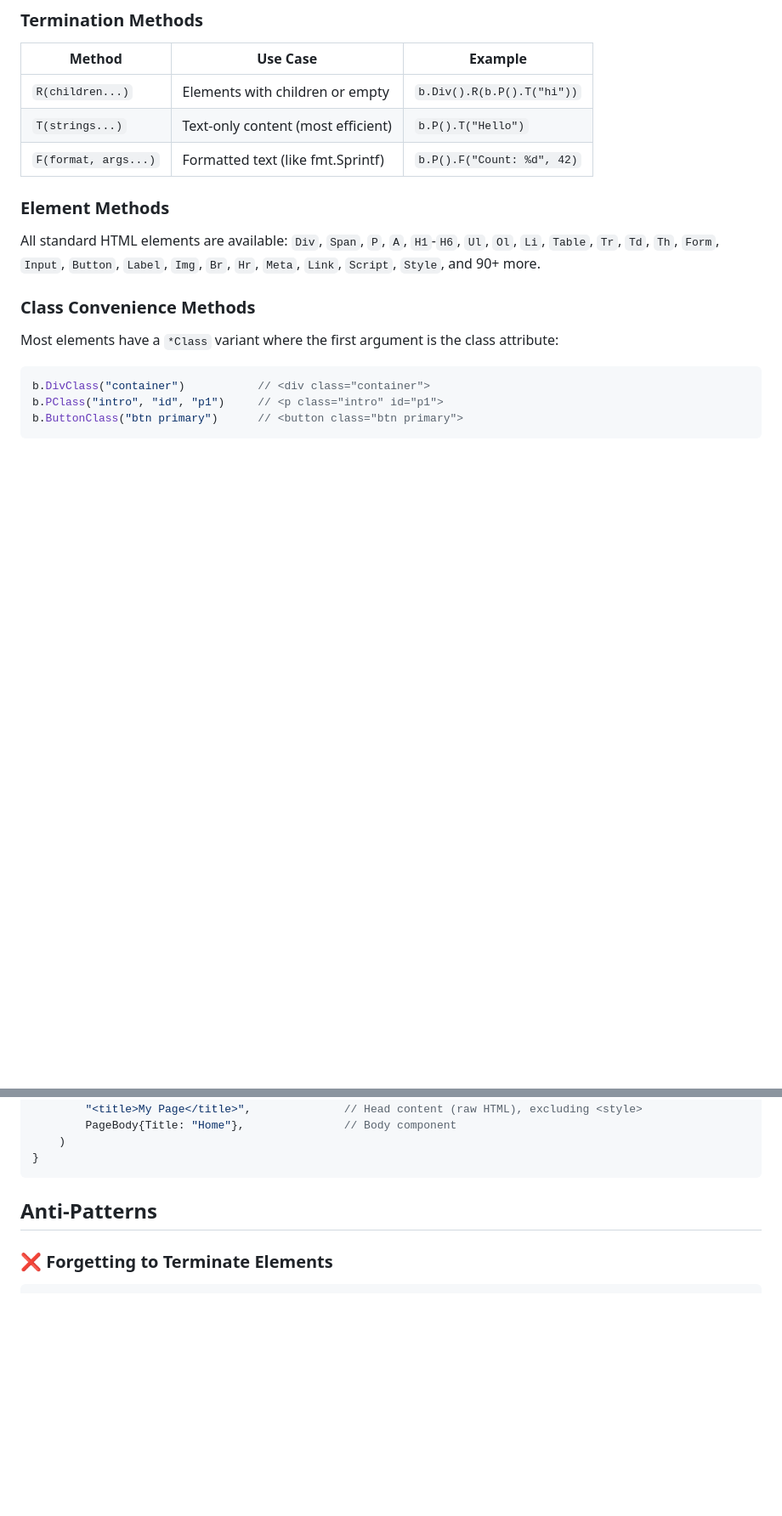
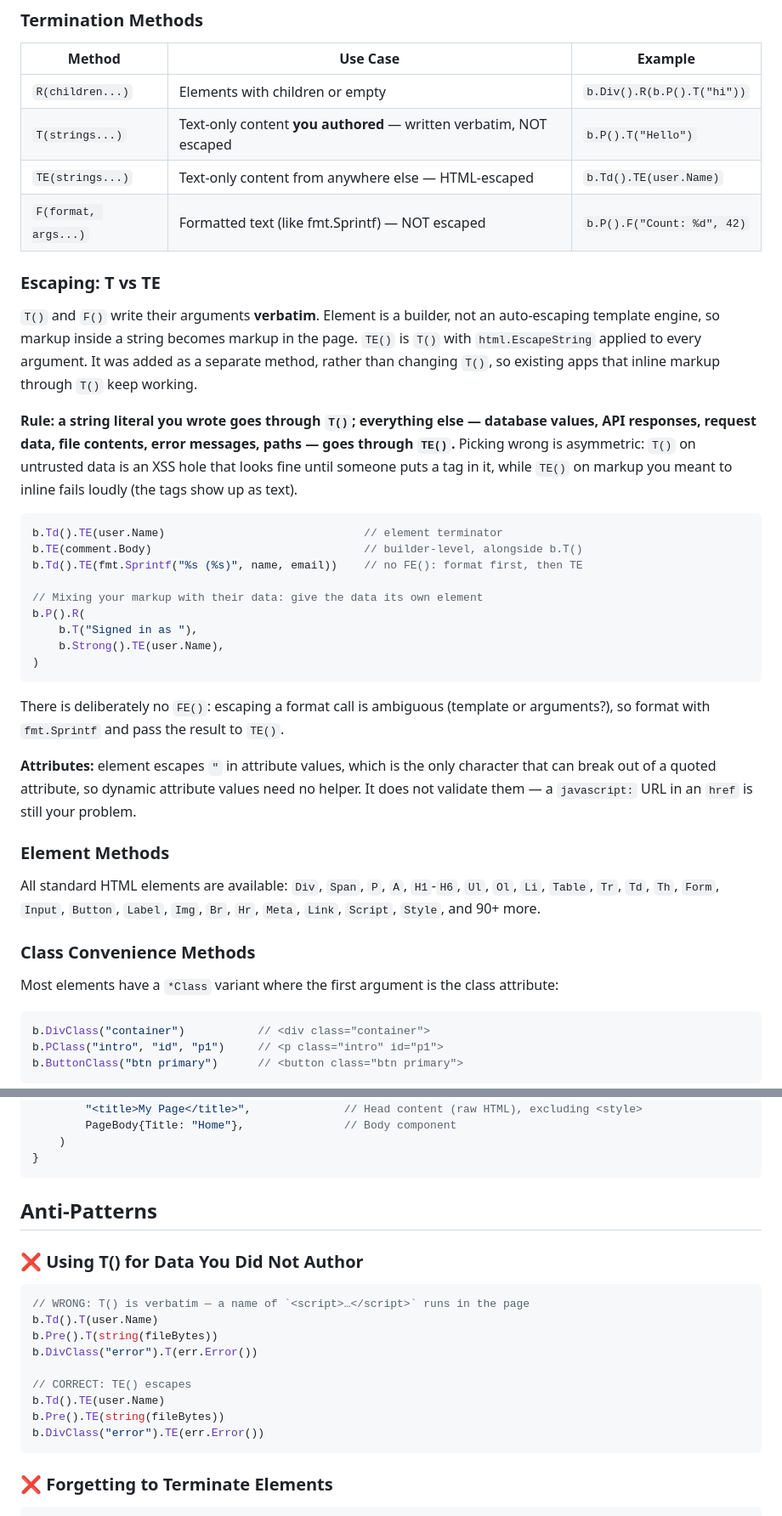
Before and after one commit to rohanthewiz/element, a Markdown page: ai_docs/SKILL.md, 2 parts joined by grey strips. Shown at 85% size. Rendered like a GitHub page; blank space fills up the shorter version.

Commit message:
docs: document TE() in the README and SKILL.md
TE() — T() with HTML escaping — shipped in bab73b8 but neither the
README nor the AI-agent doc mentioned it, so a reader (or an agent
working from SKILL.md) would conclude Element has no escaping and
reach for T() on untrusted data, or hand-roll a helper.

README: an "Escaping untrusted text" section stating the rule (literals
through T(), everything else through TE()), why TE is a separate method,
why there is no FE(), and what attribute escaping does and does not
cover; plus pointers from the core principles, notes and hints.

SKILL.md: TE in the termination table, a "T vs TE" section, an
anti-pattern entry, and a quick-reference row.

Co-Authored-By: Claude Fable 5.1 <noreply@anthropic.com>

````diff
--- a/ai_docs/SKILL.md
+++ b/ai_docs/SKILL.md
@@ -167,8 +167,42 @@ func generateList(b *element.Builder) (x any) { // we don't care about the retur
 | Method               | Use Case                           | Example                    |
 | -------------------- | ---------------------------------- | -------------------------- |
 | `R(children...)`     | Elements with children or empty    | `b.Div().R(b.P().T("hi"))` |
-| `T(strings...)`      | Text-only content (most efficient) | `b.P().T("Hello")`         |
-| `F(format, args...)` | Formatted text (like fmt.Sprintf)  | `b.P().F("Count: %d", 42)` |
+| `T(strings...)`      | Text-only content **you authored** — written verbatim, NOT escaped | `b.P().T("Hello")` |
+| `TE(strings...)`     | Text-only content from anywhere else — HTML-escaped | `b.Td().TE(user.Name)` |
+| `F(format, args...)` | Formatted text (like fmt.Sprintf) — NOT escaped | `b.P().F("Count: %d", 42)` |
+
+### Escaping: T vs TE
+
+`T()` and `F()` write their arguments **verbatim**. Element is a builder, not an
+auto-escaping template engine, so markup inside a string becomes markup in the page.
+`TE()` is `T()` with `html.EscapeString` applied to every argument. It was added as a
+separate method, rather than changing `T()`, so existing apps that inline markup
+through `T()` keep working.
+
+**Rule: a string literal you wrote goes through `T()`; everything else — database
+values, API responses, request data, file contents, error messages, paths — goes
+through `TE()`.** Picking wrong is asymmetric: `T()` on untrusted data is an XSS hole
+that looks fine until someone puts a tag in it, while `TE()` on markup you meant to
+inline fails loudly (the tags show up as text).
+
+```go
+b.Td().TE(user.Name)                              // element terminator
+b.TE(comment.Body)                                // builder-level, alongside b.T()
+b.Td().TE(fmt.Sprintf("%s (%s)", name, email))    // no FE(): format first, then TE
+
+// Mixing your markup with their data: give the data its own element
+b.P().R(
+    b.T("Signed in as "),
+    b.Strong().TE(user.Name),
+)
+```
+
+There is deliberately no `FE()`: escaping a format call is ambiguous (template or
+arguments?), so format with `fmt.Sprintf` and pass the result to `TE()`.
+
+**Attributes:** element escapes `"` in attribute values, which is the only character
+that can break out of a quoted attribute, so dynamic attribute values need no helper.
+It does not validate them — a `javascript:` URL in an `href` is still your problem.
 
 ### Element Methods
 
@@ -441,6 +475,20 @@ func generatePage() string {
 
 ## Anti-Patterns
 
+### ❌ Using T() for Data You Did Not Author
+
+```go
+// WRONG: T() is verbatim — a name of `<script>…</script>` runs in the page
+b.Td().T(user.Name)
+b.Pre().T(string(fileBytes))
+b.DivClass("error").T(err.Error())
+
+// CORRECT: TE() escapes
+b.Td().TE(user.Name)
+b.Pre().TE(string(fileBytes))
+b.DivClass("error").TE(err.Error())
+```
+
 ### ❌ Forgetting to Terminate Elements
 
 ```go
````
Also changed, not shown: other parts of ai_docs/SKILL.md (+1 -0 lines), README.md (+28 -0 lines).
